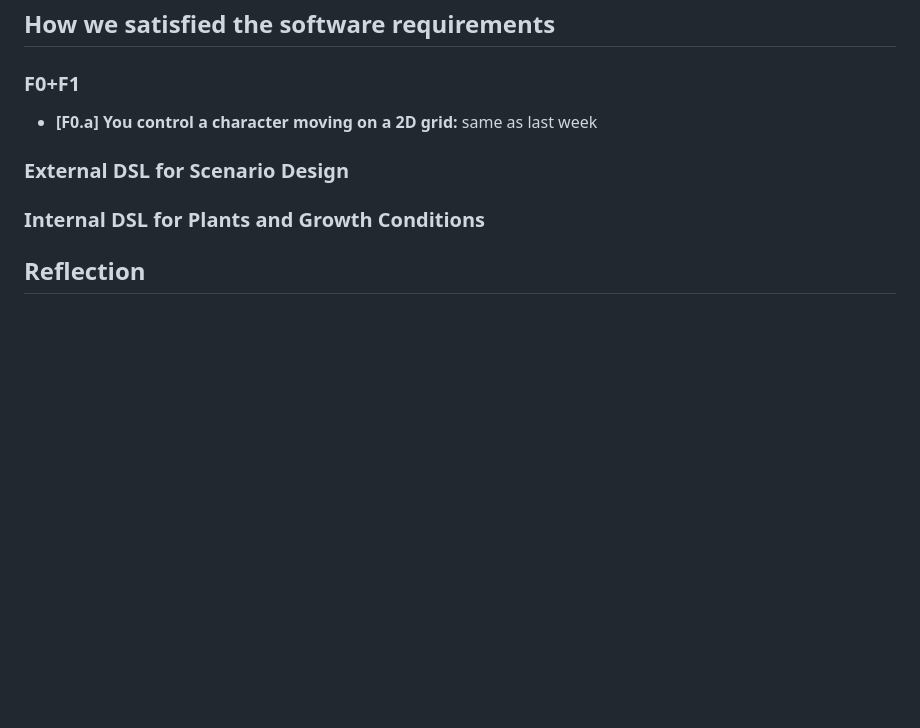
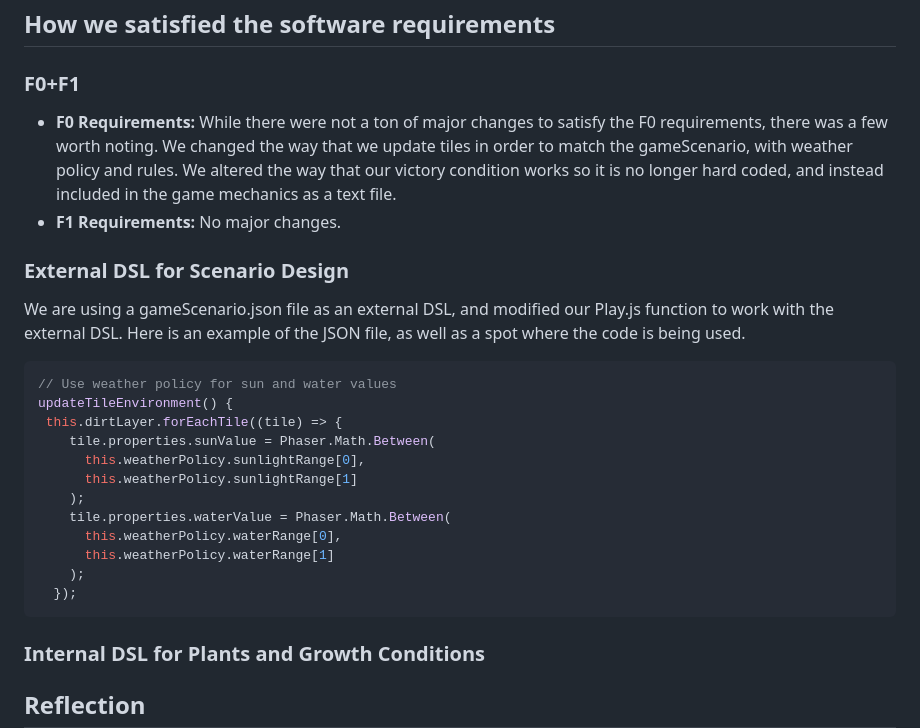
Before and after one commit to kingmiclong/CMPM-121-F-Project, a Markdown page: README.md, the part around the change. GitHub-like rendering; blank space fills up the shorter version.

````diff
--- a/README.md
+++ b/README.md
@@ -58,8 +58,24 @@ After working on the F1 requirements, our goal has shifted slightly. While havin
 
 ## How we satisfied the software requirements
 ### F0+F1
-- **[F0.a] You control a character moving on a 2D grid:** same as last week
+- **F0 Requirements:** While there were not a ton of major changes to satisfy the F0 requirements, there was a few worth noting. We changed the way that we update tiles in order to match the gameScenario, with weather policy and rules. We altered the way that our victory condition works so it is no longer hard coded, and instead included in the game mechanics as a text file.
+- **F1 Requirements:** No major changes.
 ### External DSL for Scenario Design
+We are using a gameScenario.json file as an external DSL, and modified our Play.js function to work with the external DSL. Here is an example of the JSON file, as well as a spot where the code is being used.
+```javascript
+// Use weather policy for sun and water values
+updateTileEnvironment() {
+ this.dirtLayer.forEachTile((tile) => {
+    tile.properties.sunValue = Phaser.Math.Between(
+      this.weatherPolicy.sunlightRange[0],
+      this.weatherPolicy.sunlightRange[1]
+    );
+    tile.properties.waterValue = Phaser.Math.Between(
+      this.weatherPolicy.waterRange[0],
+      this.weatherPolicy.waterRange[1]
+    );
+  });
+```
 
 ### Internal DSL for Plants and Growth Conditions
 
````
